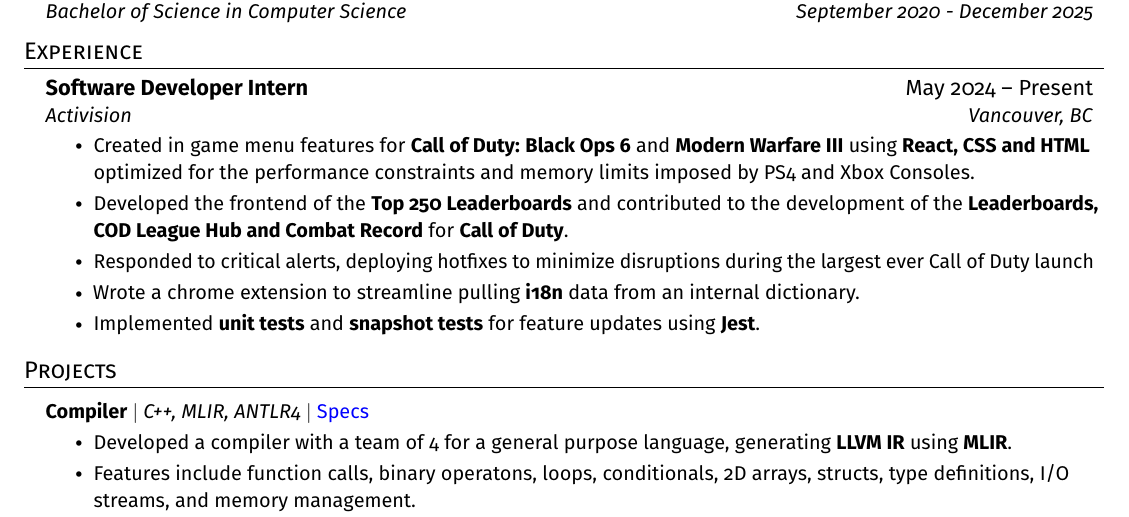
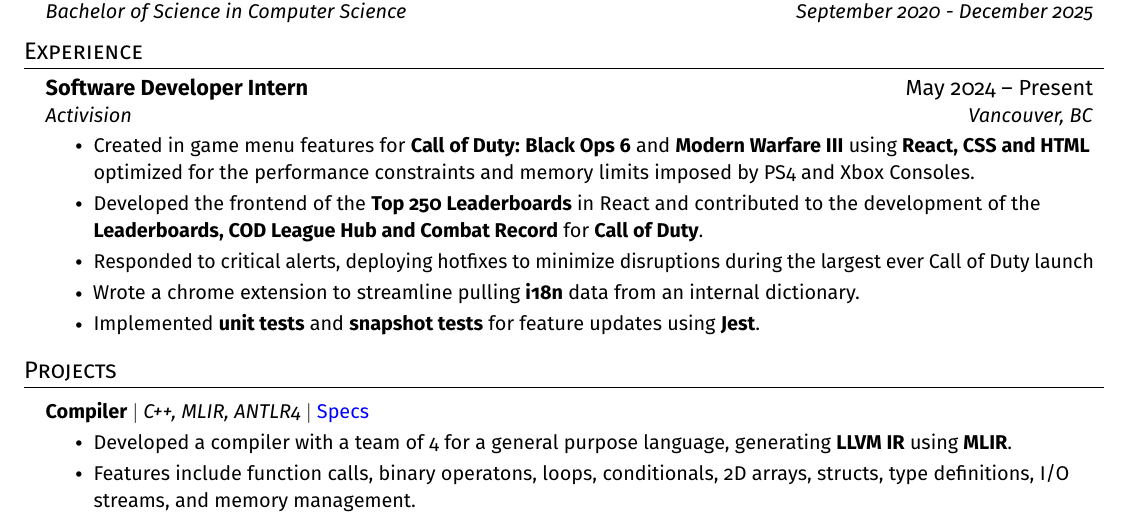
Before and after one commit to Logan9312/resume, a LaTeX CV (resume.tex): part of the page, cut so that both start at the same text. Compiled offline with pdfLaTeX.

Commit message:
Adding React

```diff
--- a/resume.tex
+++ b/resume.tex
@@ -144,7 +144,7 @@
   {Activision}{Vancouver, BC}
   \resumeItemListStart
     \resumeItem{Created in game menu features for \textbf{Call of Duty: Black Ops 6} and \textbf{Modern Warfare III} using \textbf{React, CSS and HTML} optimized for the performance constraints and memory limits imposed by PS4 and Xbox Consoles.}
-    \resumeItem{Developed the frontend of the \textbf{Top 250 Leaderboards} and contributed to the development of the \textbf{Leaderboards, COD League Hub and Combat Record} for \textbf{Call of Duty}.}
+    \resumeItem{Developed the frontend of the \textbf{Top 250 Leaderboards} in React and contributed to the development of the \textbf{Leaderboards, COD League Hub and Combat Record} for \textbf{Call of Duty}.}
     \resumeItem{Responded to critical alerts, deploying hotfixes to minimize disruptions during the largest ever Call of Duty launch}
     \resumeItem{Wrote a chrome extension to streamline pulling \textbf{i18n} data from an internal dictionary.}
     \resumeItem{Implemented \textbf{unit tests} and \textbf{snapshot tests} for feature updates using \textbf{Jest}.}
```
Also changed, not shown: resume.pdf.
